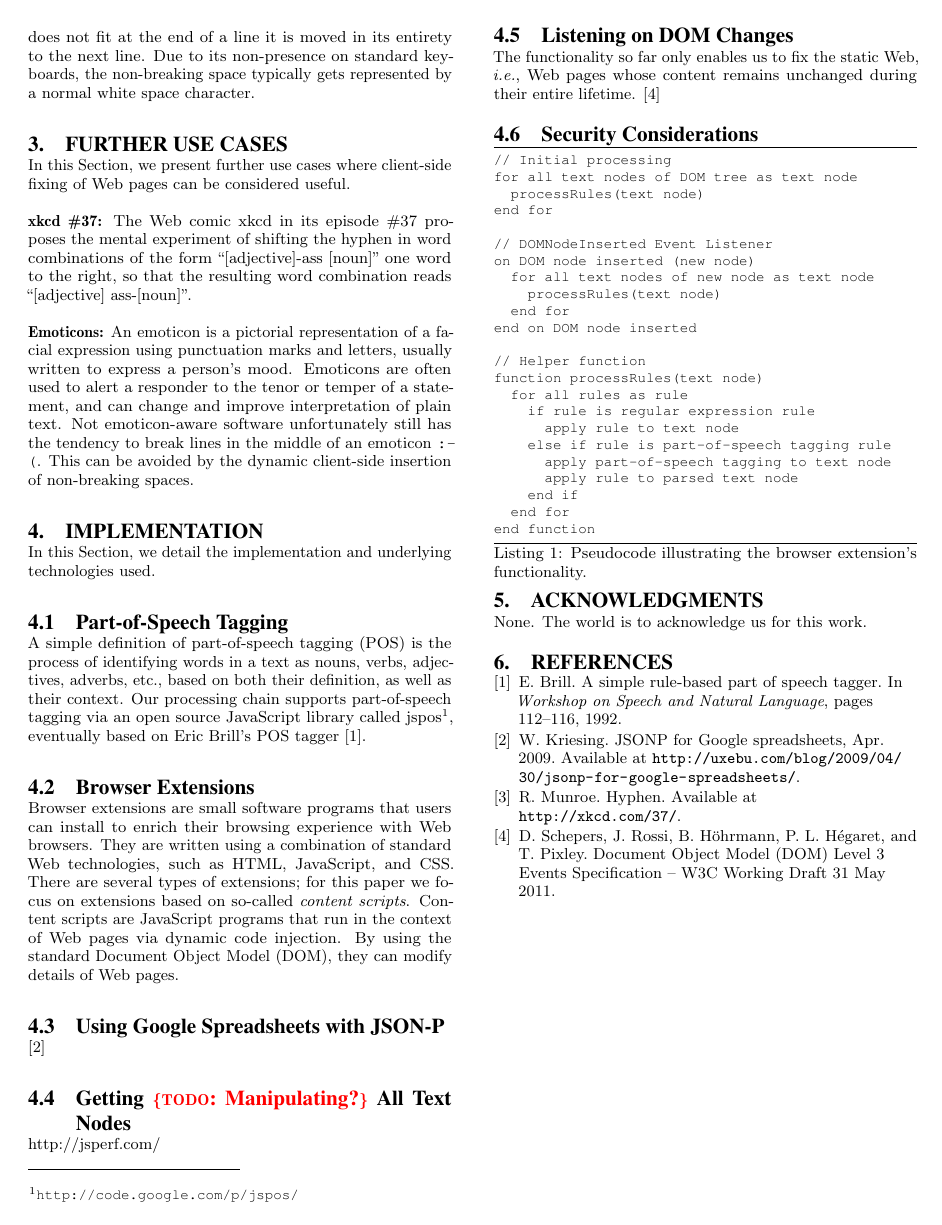
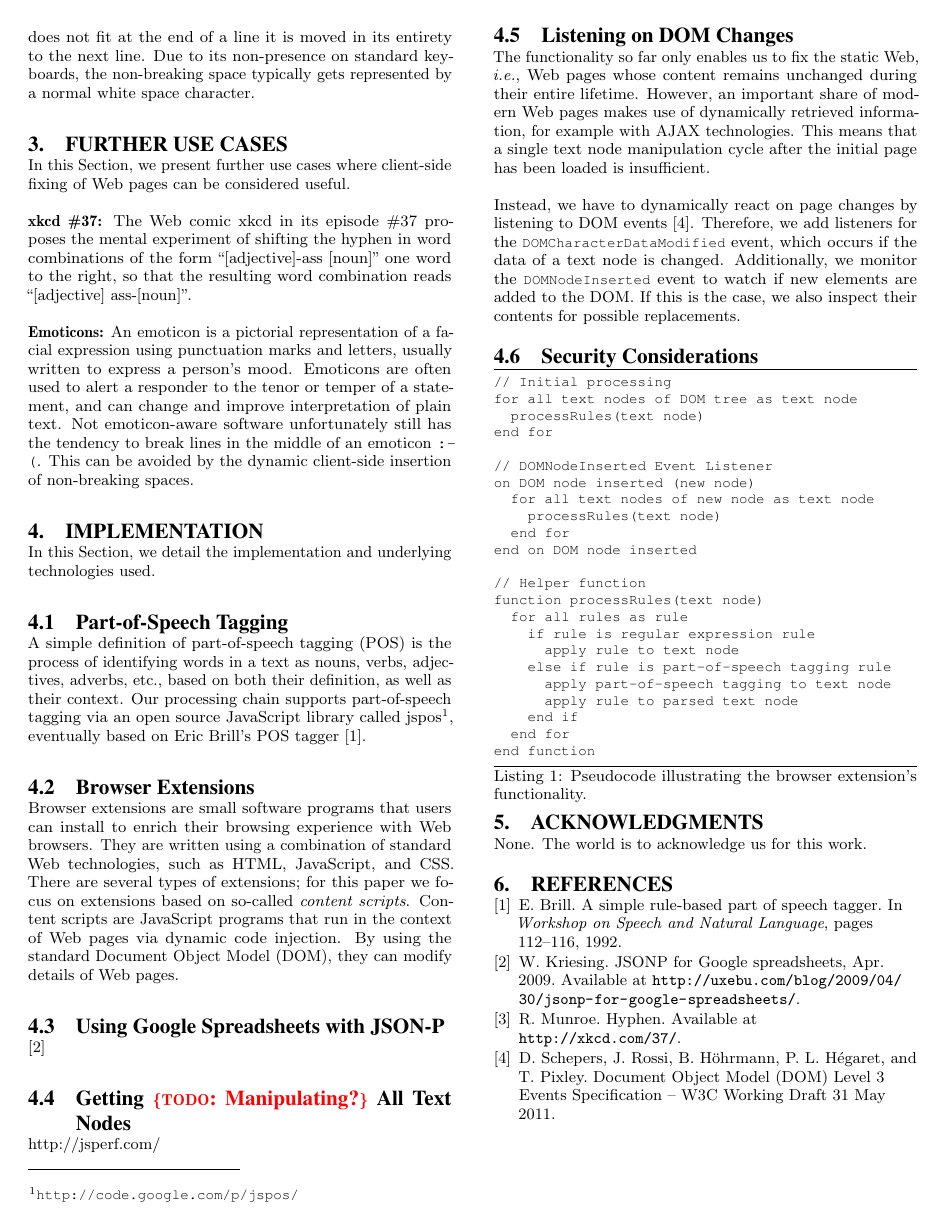
Before and after one commit to tomayac/www2012-devtrack, a LaTeX paper (www2012.tex): page 2 of 2. Compiled offline with pdfLaTeX.

Commit message:
Changed to DOMNodeInserted event.

```diff
--- a/www2012.tex
+++ b/www2012.tex
@@ -205,7 +205,13 @@ http://jsperf.com/
 \subsection{Listening on DOM Changes}
 % Responsible: Ruben
 The functionality so far only enables us to fix the static Web, \emph{i.e.}, Web pages whose content remains unchanged during their entire lifetime.
-\cite{w3cevents2011}
+However, an important share of modern Web pages makes use of dynamically retrieved information, for example with AJAX technologies.
+This means that a~single text node manipulation cycle after the initial page has been loaded is insufficient.
+
+Instead, we have to dynamically react on page changes by listening to DOM events~\cite{w3cevents2011}.
+Therefore, we add listeners for the \Verb!DOMCharacterDataModified! event, which occurs if the data of a~text node is changed.
+Additionally, we monitor the \Verb!DOMNodeInserted! event to watch if new elements are added to the DOM.
+If this is the case, we also inspect their contents for possible replacements.
 
 \subsection{Security Considerations}
 % Responsible: Ruben
```
Also changed, not shown: 2 other files.
